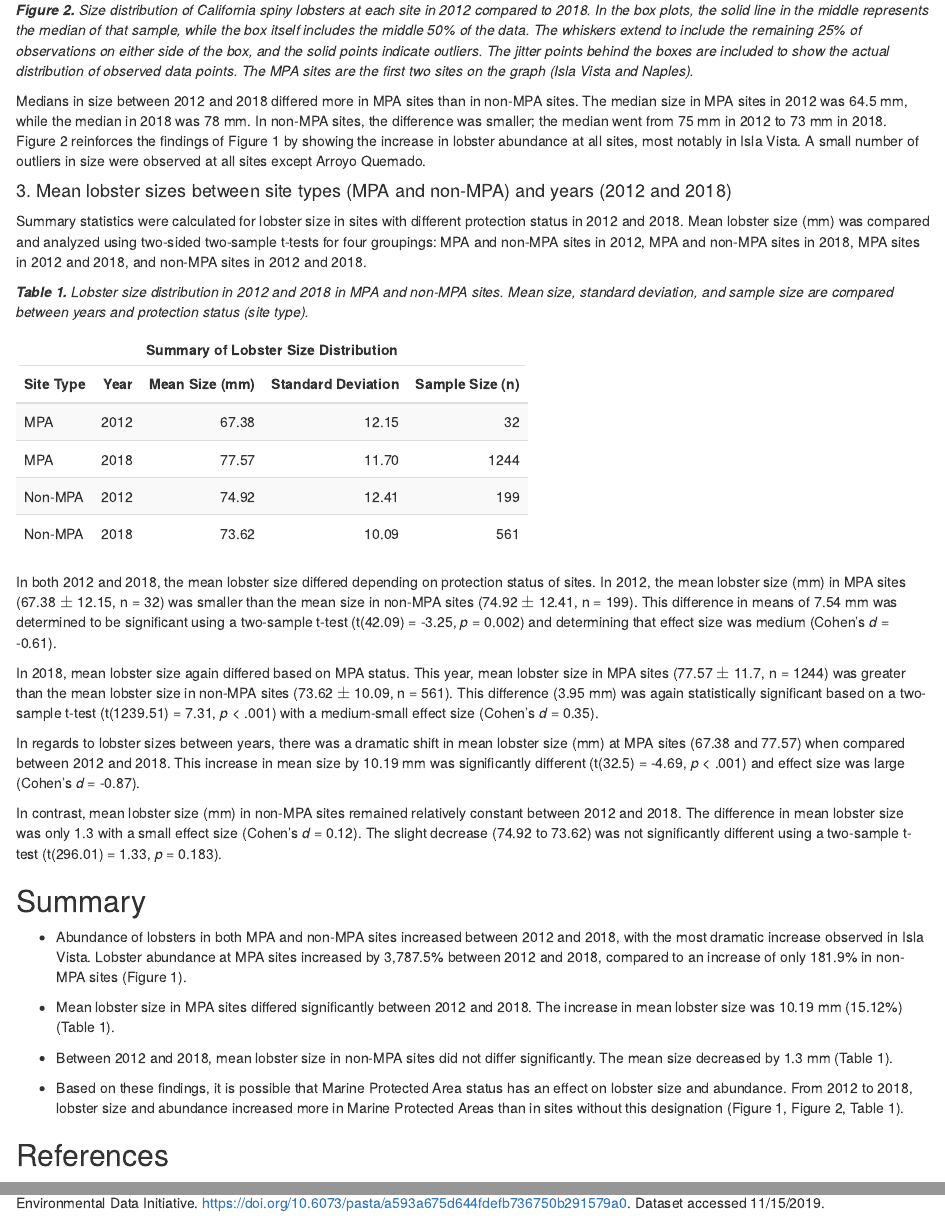
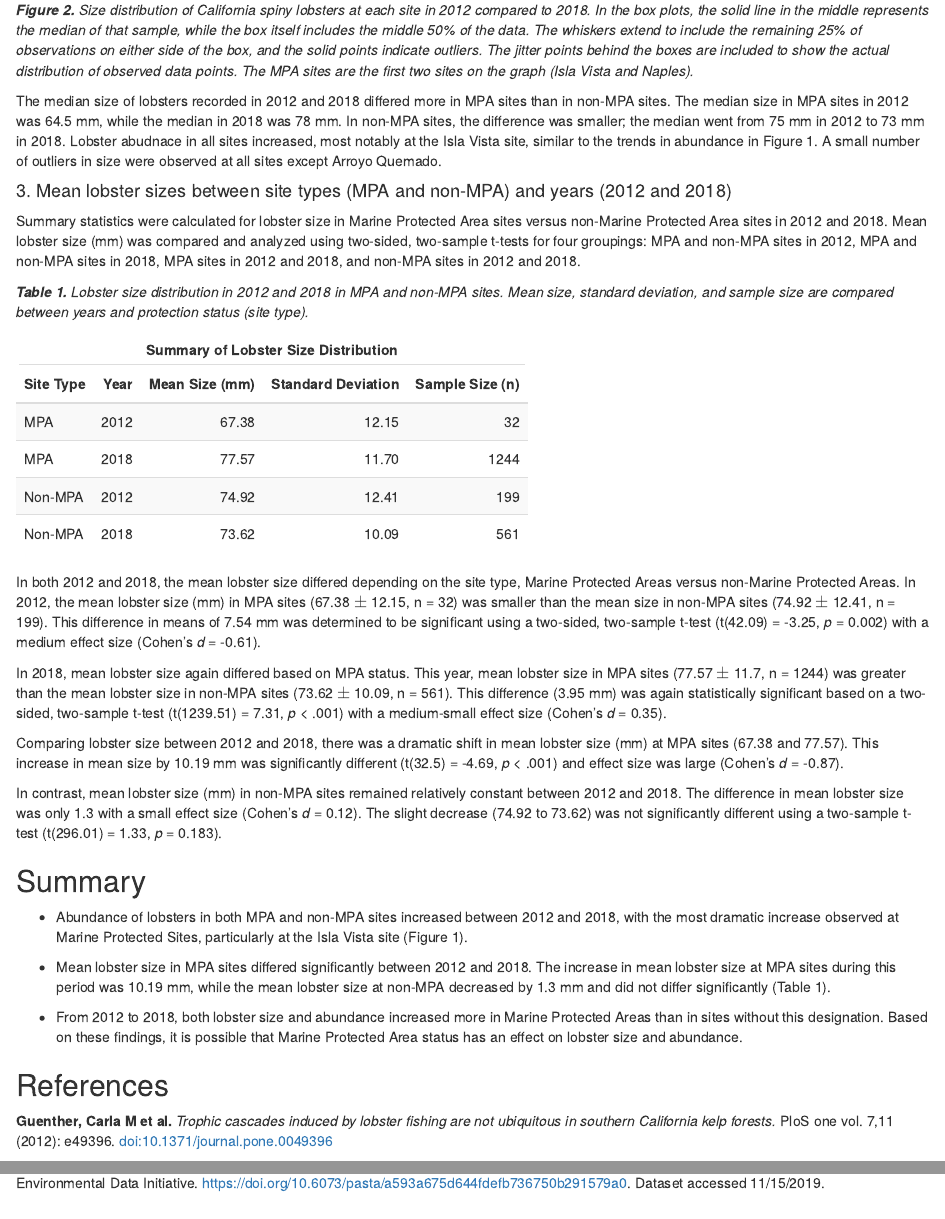
Before and after one commit to aliciafennell/A4-lobsters-RRAF, an R Markdown document (RRAF.Rmd): the page in a window 1100 px wide, from 2560 px down before the commit and from 2530 px down after it, so that both start at the same text, and a second part further down, joined at a grey line. The pictures show the output file RRAF.html that the author committed with the source, opened offline.

Commit message:
Final changes!

````diff
--- a/RRAF.Rmd
+++ b/RRAF.Rmd
@@ -193,4 +191,3 @@ ggplot(lobster_size, aes(x = factor(year), y = size_mm)) +
        x = "Site",
        y = "Size (mm)",
        color = "Year")+
-  ggtitle(label = "CALIFORNIA SPINY LOBSTER SIZE DISTRIBUTION (2012 & 2018)",
@@ -198,3 +195,4 @@ ggplot(lobster_size, aes(x = factor(year), y = size_mm)) +
+          subtitle = "Distribution of size (mm) in 2012 & 2018 ")
 
 
 # ggplot(lobster_size, aes(x = factor(year), y = size_mm)) +
@@ -216,7 +214,7 @@ ggplot(lobster_size, aes(x = factor(year), y = size_mm)) +
 
 ***Figure 2.*** *Size distribution of California spiny lobsters at each site in 2012 compared to 2018. In the box plots, the solid line in the middle represents the median of that sample, while the box itself includes the middle 50% of the data. The whiskers extend to include the remaining 25% of observations on either side of the box, and the solid points indicate outliers. The jitter points behind the boxes are included to show the actual distribution of observed data points. The MPA sites are the first two sites on the graph (Isla Vista and Naples).*
 
-Medians in size between 2012 and 2018 differed more in MPA sites than in non-MPA sites. The median size in MPA sites in 2012 was 64.5 mm, while the median in 2018 was 78 mm. In non-MPA sites, the difference was smaller; the median went from 75 mm in 2012 to 73 mm in 2018. Figure 2 reinforces the findings of Figure 1 by showing the increase in lobster abundance at all sites, most notably in Isla Vista. A small number of outliers in size were observed at all sites except Arroyo Quemado.
+The median size of lobsters recorded in 2012 and 2018 differed more in MPA sites than in non-MPA sites. The median size in MPA sites in 2012 was 64.5 mm, while the median in 2018 was 78 mm. In non-MPA sites, the difference was smaller; the median went from 75 mm in 2012 to 73 mm in 2018. Lobster abudnace in all sites increased, most notably at the Isla Vista site, similar to the trends in abundance in Figure 1. A small number of outliers in size were observed at all sites except Arroyo Quemado.
 
 
 #### 3. Mean lobster sizes between site types (MPA and non-MPA) and years (2012 and 2018)
@@ -333,7 +331,7 @@ non_MPA_diff_d
 ```
 
 
-Summary statistics were calculated for lobster size in sites with different protection status in 2012 and 2018. Mean lobster size (mm) was compared and analyzed using two-sided two-sample t-tests for four groupings: MPA and non-MPA sites in 2012, MPA and non-MPA sites in 2018, MPA sites in 2012 and 2018, and non-MPA sites in 2012 and 2018.
+Summary statistics were calculated for lobster size in Marine Protected Area sites versus non-Marine Protected Area sites in 2012 and 2018. Mean lobster size (mm) was compared and analyzed using two-sided, two-sample t-tests for four groupings: MPA and non-MPA sites in 2012, MPA and non-MPA sites in 2018, MPA sites in 2012 and 2018, and non-MPA sites in 2012 and 2018.
 
 
 ***Table 1.*** *Lobster size distribution in 2012 and 2018 in MPA and non-MPA sites. Mean size, standard deviation, and sample size are compared between years and protection status (site type).*
@@ -370,26 +368,26 @@ lobs_table
 
 
 
-In both 2012 and 2018, the mean lobster size differed depending on protection status of sites. In 2012, the mean lobster size (mm) in MPA sites (`r round(mean_MPA_2012, 2)` $\pm$ `r round(sd_MPA_2012, 2)`, n = `r n_mpa_2012`) was smaller than the mean size in non-MPA sites (`r round(mean_nonMPA_2012, 2)` $\pm$ `r round(sd_nonMPA_2012, 2)`, n = `r n_nonMPA_2012`). This difference in means of 7.54 mm was determined to be significant using a two-sample t-test (t(`r round(size_2012_ttest$parameter, 2)`) = `r round(size_2012_ttest$statistic, 2)`, *p* = `r round(size_2012_ttest$p.value, 3)`) and determining that effect size was medium (Cohen's *d* = `r round(size_2012_d$estimate, 2)`).
+In both 2012 and 2018, the mean lobster size differed depending on the site type, Marine Protected Areas versus non-Marine Protected Areas. In 2012, the mean lobster size (mm) in MPA sites (`r round(mean_MPA_2012, 2)` $\pm$ `r round(sd_MPA_2012, 2)`, n = `r n_mpa_2012`) was smaller than the mean size in non-MPA sites (`r round(mean_nonMPA_2012, 2)` $\pm$ `r round(sd_nonMPA_2012, 2)`, n = `r n_nonMPA_2012`). This difference in means of 7.54 mm was determined to be significant using a two-sided, two-sample t-test (t(`r round(size_2012_ttest$parameter, 2)`) = `r round(size_2012_ttest$statistic, 2)`, *p* = `r round(size_2012_ttest$p.value, 3)`) with a medium effect size (Cohen's *d* = `r round(size_2012_d$estimate, 2)`).
 
-In 2018, mean lobster size again differed based on MPA status. This year, mean lobster size in MPA sites (`r round(mean_MPA_2018, 2)` $\pm$ `r round(sd_MPA_2018, 2)`, n = `r n_mpa_2018`) was greater than the mean lobster size in non-MPA sites (`r round(mean_nonMPA_2018, 2)` $\pm$ `r round(sd_nonMPA_2018, 2)`, n = `r n_nonMPA_2018`). This difference (3.95 mm) was again statistically significant based on a two-sample t-test (t(`r round(size_2018_ttest$parameter, 2)`) = `r round(size_2018_ttest$statistic, 2)`, *p* < .001) with a medium-small effect size (Cohen's *d* = `r round(size_2018_d$estimate, 2)`).
+In 2018, mean lobster size again differed based on MPA status. This year, mean lobster size in MPA sites (`r round(mean_MPA_2018, 2)` $\pm$ `r round(sd_MPA_2018, 2)`, n = `r n_mpa_2018`) was greater than the mean lobster size in non-MPA sites (`r round(mean_nonMPA_2018, 2)` $\pm$ `r round(sd_nonMPA_2018, 2)`, n = `r n_nonMPA_2018`). This difference (3.95 mm) was again statistically significant based on a two-sided, two-sample t-test (t(`r round(size_2018_ttest$parameter, 2)`) = `r round(size_2018_ttest$statistic, 2)`, *p* < .001) with a medium-small effect size (Cohen's *d* = `r round(size_2018_d$estimate, 2)`).
 
-In regards to lobster sizes between years, there was a dramatic shift in mean lobster size (mm) at MPA sites (`r round(mean_MPA_2012, 2)` and `r round(mean_MPA_2018, 2)`) when compared between 2012 and 2018. This increase in mean size by `r round(mean_MPA_2018, 2)-round(mean_MPA_2012, 2)` mm was significantly different (t(`r round(MPA_diff_ttest$parameter, 2)`) = `r round(MPA_diff_ttest$statistic, 2)`, *p* < .001) and effect size was large (Cohen's *d* = `r round(MPA_diff_d$estimate, 2)`).
+Comparing lobster size between 2012 and 2018, there was a dramatic shift in mean lobster size (mm) at MPA sites (`r round(mean_MPA_2012, 2)` and `r round(mean_MPA_2018, 2)`). This increase in mean size by `r round(mean_MPA_2018, 2)-round(mean_MPA_2012, 2)` mm was significantly different (t(`r round(MPA_diff_ttest$parameter, 2)`) = `r round(MPA_diff_ttest$statistic, 2)`, *p* < .001) and effect size was large (Cohen's *d* = `r round(MPA_diff_d$estimate, 2)`).
 
 In contrast, mean lobster size (mm) in non-MPA sites remained relatively constant between 2012 and 2018. The difference in mean lobster size was only `r round(mean_nonMPA_2012, 2)-round(mean_nonMPA_2018, 2)` with a small effect size (Cohen's *d* = `r round(non_MPA_diff_d$estimate, 2)`). The slight decrease (`r round(mean_nonMPA_2012, 2)` to `r round(mean_nonMPA_2018, 2)`) was not significantly different using a two-sample t-test (t(`r round(non_MPA_diff_ttest$parameter, 2)`) = `r round(non_MPA_diff_ttest$statistic, 2)`, *p* = `r round(non_MPA_diff_ttest$p.value, 3)`).
 
 
 ## Summary
 
-* Abundance of lobsters in both MPA and non-MPA sites increased between 2012 and 2018, with the most dramatic increase observed in Isla Vista. Lobster abundance at MPA sites increased by 3,787.5% between 2012 and 2018, compared to an increase of only 181.9% in non-MPA sites (Figure 1).
+* Abundance of lobsters in both MPA and non-MPA sites increased between 2012 and 2018, with the most dramatic increase observed at Marine Protected Sites, particularly at the Isla Vista site (Figure 1).
 
-* Mean lobster size in MPA sites differed significantly between 2012 and 2018. The increase in mean lobster size was 10.19 mm (15.12%) (Table 1).
+* Mean lobster size in MPA sites differed significantly between 2012 and 2018. The increase in mean lobster size at MPA sites during this period was `r round(mean_MPA_2018, 2)-round(mean_MPA_2012, 2)` mm, while the mean lobster size at non-MPA decreased by `r round(mean_nonMPA_2012, 2)-round(mean_nonMPA_2018, 2)` mm and did not differ significantly (Table 1).
 
-* Between 2012 and 2018, mean lobster size in non-MPA sites did not differ significantly. The mean size decreased by 1.3 mm (Table 1).
-
-* Based on these findings, it is possible that Marine Protected Area status has an effect on lobster size and abundance. From 2012 to 2018, lobster size and abundance increased more in Marine Protected Areas than in sites without this designation (Figure 1, Figure 2, Table 1).
+* From 2012 to 2018, both lobster size and abundance increased more in Marine Protected Areas than in sites without this designation. Based on these findings, it is possible that Marine Protected Area status has an effect on lobster size and abundance.
 
 
 ## References
 
+**Guenther, Carla M et al.** *Trophic cascades induced by lobster fishing are not ubiquitous in southern California kelp forests.* PloS one vol. 7,11 (2012): e49396. [doi:10.1371/journal.pone.0049396](https://www.ncbi.nlm.nih.gov/pmc/articles/PMC3510206/)
+
 **Reed D. 2019.** *SBC LTER: Reef: Abundance, size and fishing effort for California Spiny Lobster (Panulirus interruptus), ongoing since 2012.* Environmental Data Initiative. https://doi.org/10.6073/pasta/a593a675d644fdefb736750b291579a0. Dataset accessed 11/15/2019.
````
Also changed, not shown: RRAF.html, RRAF.Rmd (20 more changed lines).
